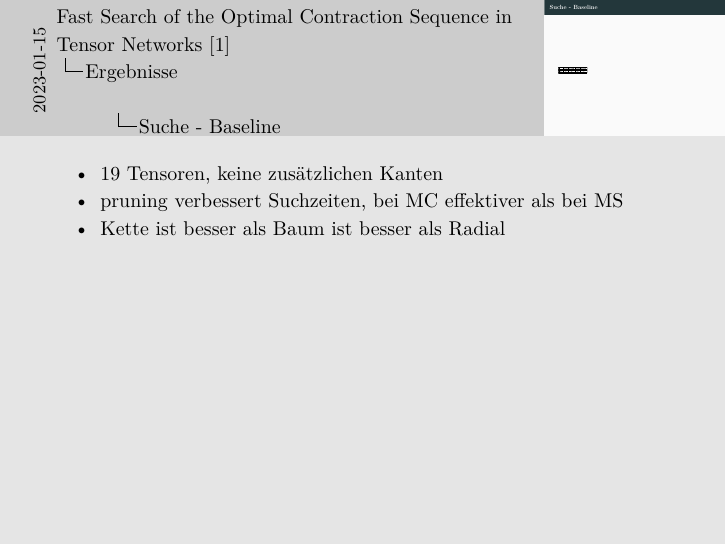
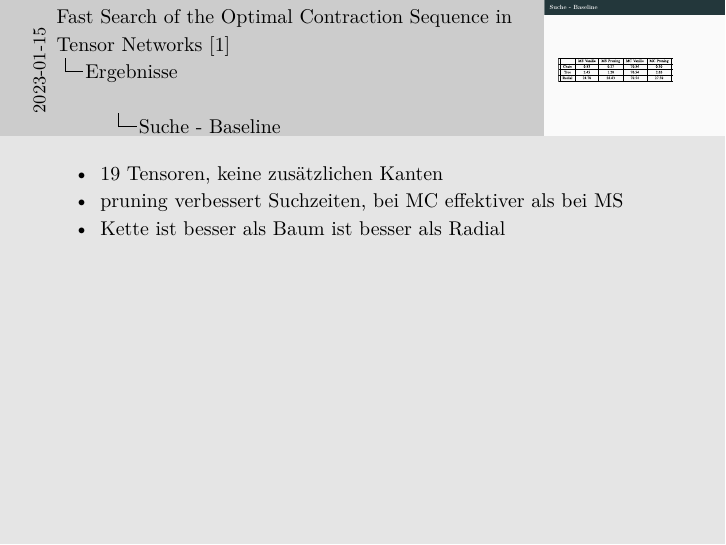
Before and after one commit to corite/tensor-contraction-seminar, LaTeX slides (presentation/presentation_main.tex): page 67 of 85. Compiled offline with pdfLaTeX.

Commit message:
feat: adjusted table scaling

```diff
--- a/presentation/presentation_main.tex
+++ b/presentation/presentation_main.tex
@@ -491,7 +491,7 @@
 	\item
 }
 \begin{frame}{Suche - Baseline}
-	\includegraphics[scale=0.25]{table_03}
+	\includegraphics[scale=1]{table_03}
 \end{frame}
 \note[itemize]{
 	\item 19 Tensoren, keine zusätzlichen Kanten
```
